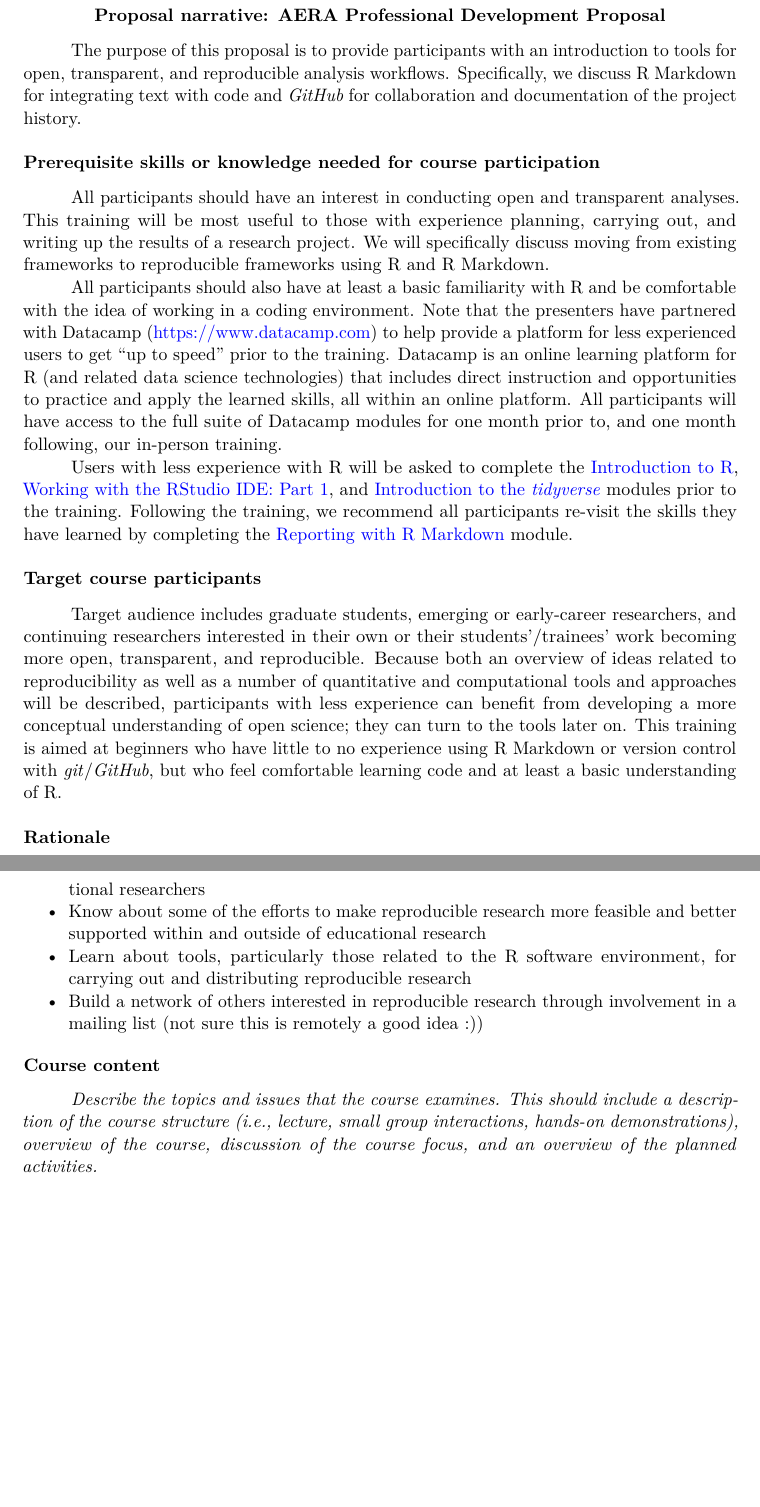
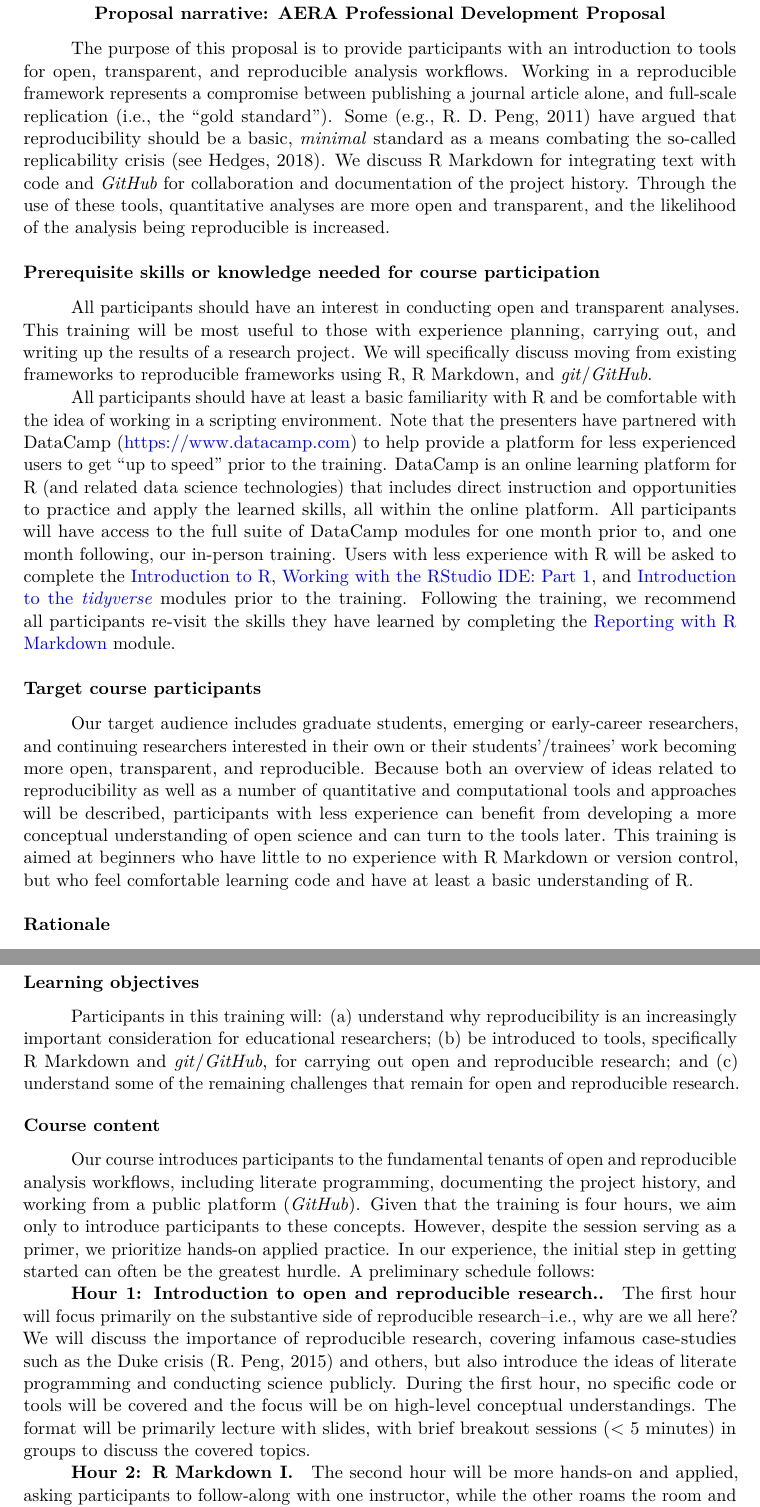
Before and after one commit to ResearchTransparency/rr_aera19, an R Markdown document (III_narrative.Rmd): two parts of pages 2 and 4 of 5 before the commit and two parts of pages 2 and 4 of 6 after it, joined at a grey line, cut so that both start at the same text, the shorter picture padded with empty space. The pictures show the output file III_narrative.pdf that the author committed with the source.

Commit message:
First full draft

```diff
--- a/III_narrative.Rmd
+++ b/III_narrative.Rmd
@@ -39,9 +39,16 @@ knitr::opts_chunk$set(echo = FALSE)
 # Proposal narrative: AERA Professional Development Proposal
 
 The purpose of this proposal is to provide participants with an introduction to
-tools for open, transparent, and reproducible analysis workflows. Specifically,
-we discuss R Markdown for integrating text with code and *GitHub* for
-collaboration and documentation of the project history.
+tools for open, transparent, and reproducible analysis workflows. Working in a
+reproducible framework represents a compromise between publishing a journal
+article alone, and full-scale replication (i.e., the "gold standard"). Some
+[e.g., @peng11] have argued that reproducibility should be a basic,
+*minimal*
+standard as a means combating the so-called replicability crisis
+[see @hedges18]. We discuss R Markdown for integrating text with code and
+*GitHub* for collaboration and documentation of the project history. Through
+the use of these tools, quantitative analyses are more open and transparent,
+and the likelihood of the analysis being reproducible is increased.
 
 ## Prerequisite skills or knowledge needed for course participation
 
@@ -49,20 +56,18 @@ All participants should  have an interest in conducting open and
 transparent analyses. This training will be most useful to those with
 experience planning, carrying out, and writing up the results of a research
 project. We will specifically discuss moving from existing frameworks to
-reproducible frameworks using R and R Markdown.
+reproducible frameworks using R, R Markdown, and *git*/*GitHub*.
 
-All participants should also have at least a basic familiarity with R and be
-comfortable with the idea of working in a coding environment. Note that the
-presenters have partnered with Datacamp (https://www.datacamp.com) to help
+All participants should have at least a basic familiarity with R and be
+comfortable with the idea of working in a scripting environment. Note that the
+presenters have partnered with DataCamp (https://www.datacamp.com) to help
 provide a platform for less experienced users to get "up to speed" prior to the
-training. Datacamp is an online learning platform for R (and related data
+training. DataCamp is an online learning platform for R (and related data
 science technologies) that includes direct instruction and opportunities to
-practice and apply the learned skills, all within an online platform. All
-participants will have access to the full suite of Datacamp modules for one
-month prior to, and one month following, our in-person training.
-
-Users with less experience with R will be asked to complete
-the
+practice and apply the learned skills, all within the online platform. All
+participants will have access to the full suite of DataCamp modules for one
+month prior to, and one month following, our in-person training. Users with
+less experience with R will be asked to complete the
 [Introduction to R](https://www.datacamp.com/courses/free-introduction-to-r),
 [Working with the RStudio IDE: Part 1](https://www.datacamp.com/courses/working-with-the-rstudio-ide-part-1), and
 [Introduction to the *tidyverse*](https://www.datacamp.com/courses/introduction-to-the-tidyverse)
@@ -74,16 +79,15 @@ participants re-visit the skills they have learned by completing the
 
 <!-- Indicate what level of knowledge (e.g., basic, intermediate, advanced) the target audience (e.g., graduate students, emerging researchers, continuing researchers) must have in order to participate fully in the course. Also, indicate the number of course participants you can accommodate. -->
 
-Target audience includes graduate students, emerging or early-career
+Our target audience includes graduate students, emerging or early-career
 researchers, and continuing researchers interested in their own or their
 students'/trainees' work becoming more open, transparent, and reproducible.
 Because both an overview of ideas related to reproducibility as well as a
 number of quantitative and computational tools and approaches will be
 described, participants with less experience can benefit from developing a more
-conceptual understanding of open science; they can turn to the tools later on.
-This training is aimed at beginners who have little to no experience using R
-Markdown or version control with *git*/*GitHub*, but who feel comfortable
-learning code and at least a basic understanding of R.
+conceptual understanding of open science and  can turn to the tools later.
+This training is aimed at beginners who have little to no experience with R
+Markdown or version control, but who feel comfortable learning code and have at least a basic understanding of R.
 
 ## Rationale
 
@@ -166,14 +171,34 @@ Societies emphasizing open science ([Society for the Improvement of Psychologica
 This training concerns reproducibility in educational research. Reproducibility is an important consideration for doing research that contributes to theory and builds our understanding of educational practice. While reproducibility has been the focus of other disciplines, where infrastructure and support for it are being developed, educational research has been somewhat slow to embrace reproducible research. The purpose of this workshop is to provide an overview of reproducibility (and ideas related to open science) and to introduce participants to tools that make doing reproducible work possible and efficient. In particular, we emphasize tools from the R software environment, which has multiple tools which work together (in conjunction with a supportive community) to support reproducibility, from the first stages of a data analysis and project to the last. -->
 
 ## Learning objectives
-
-*List and clearly define the learning objectives and purpose(s) of the course.*
-
-* Understand why reproducibility is an increasingly important consideration for educational researchers
-* Know about some of the efforts to make reproducible research more feasible and better supported within and outside of educational research
-* Learn about tools, particularly those related to the R software environment, for carrying out and distributing reproducible research
-* Build a network of others interested in reproducible research through involvement in a mailing list (not sure this is remotely a good idea :))
+<!-- *List and clearly define the learning objectives and purpose(s) of the course.* -->
+Participants in this training will: (a) understand why reproducibility is an
+increasingly important consideration for educational researchers; (b) be
+introduced to tools, specifically R Markdown and *git*/*GitHub*, for carrying
+out open and reproducible research; and (c) understand some of the remaining
+challenges that remain for open and reproducible research.
 
 ## Course content
+<!-- *Describe the topics and issues that the course examines. This should include a description of the course structure (i.e., lecture, small group interactions, hands-on demonstrations), overview of the course, discussion of the course focus, and an overview of the planned activities.* -->
 
-*Describe the topics and issues that the course examines. This should include a description of the course structure (i.e., lecture, small group interactions, hands-on demonstrations), overview of the course, discussion of the course focus, and an overview of the planned activities.*
+Our course introduces participants to the fundamental tenants of open and
+reproducible analysis workflows, including literate programming, documenting
+the project history, and working from a public platform (*GitHub*). Given that
+the training is four hours, we aim only to introduce participants to these
+concepts. However, despite the session serving as a primer, we prioritize
+hands-on applied practice. In our experience, the initial step in getting
+started can often be the greatest hurdle. A preliminary schedule follows:
+
+### Hour 1: Introduction to open and reproducible research.
+The first hour will focus primarily on the substantive side of reproducible
+research--i.e., why are we all here? We will discuss the importance of
+reproducible research, covering infamous case-studies such as the Duke crisis
+[@peng15] and others, but also introduce the ideas of literate programming and
+conducting science publicly. During the first hour, no specific code or tools
+will be covered and the focus will be on high-level conceptual understandings.
+The format will be primarily lecture with slides, with brief breakout sessions
+(< 5 minutes) in groups to discuss the covered topics.
+
+### Hour 2: R Markdown I
+The second hour will be more hands-on and applied, asking participants to
+follow-along with one instructor, while the other roams the room and helps
```
Also changed, not shown: III_narrative.pdf, III_narrative.Rmd (74 more changed lines).
